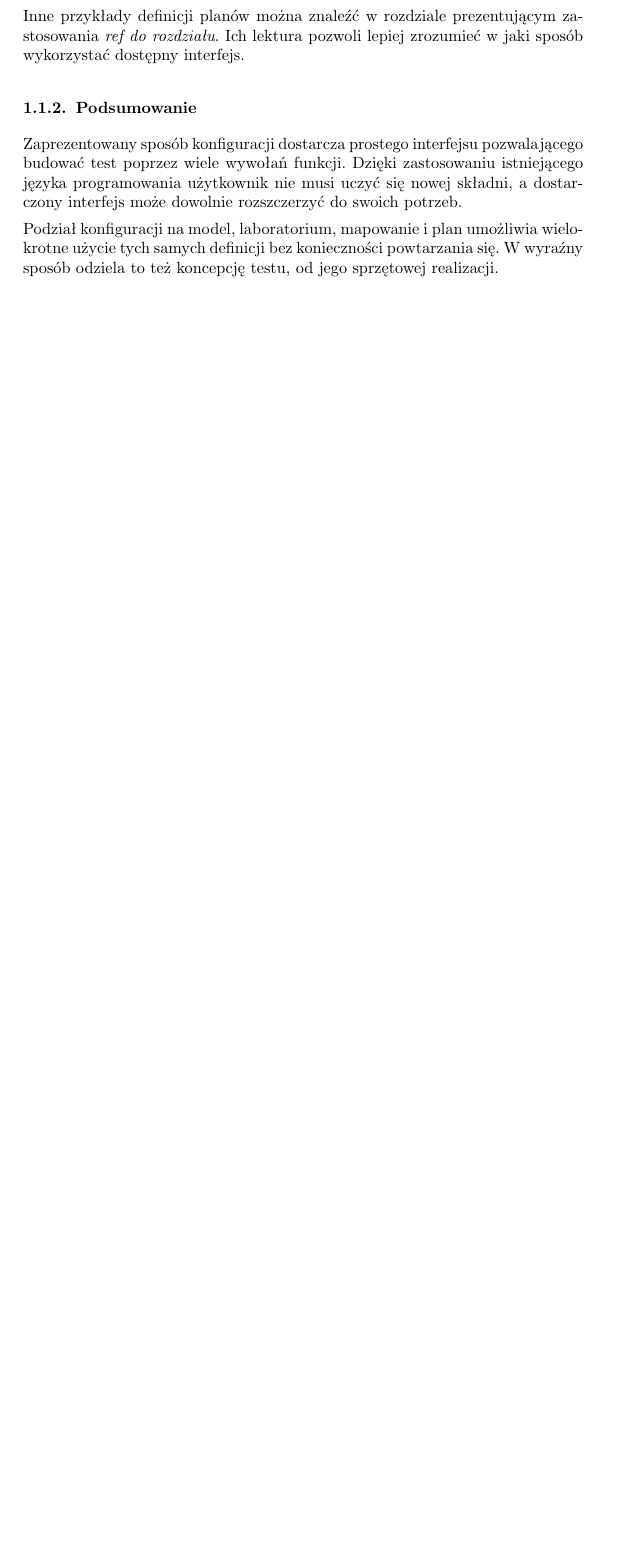
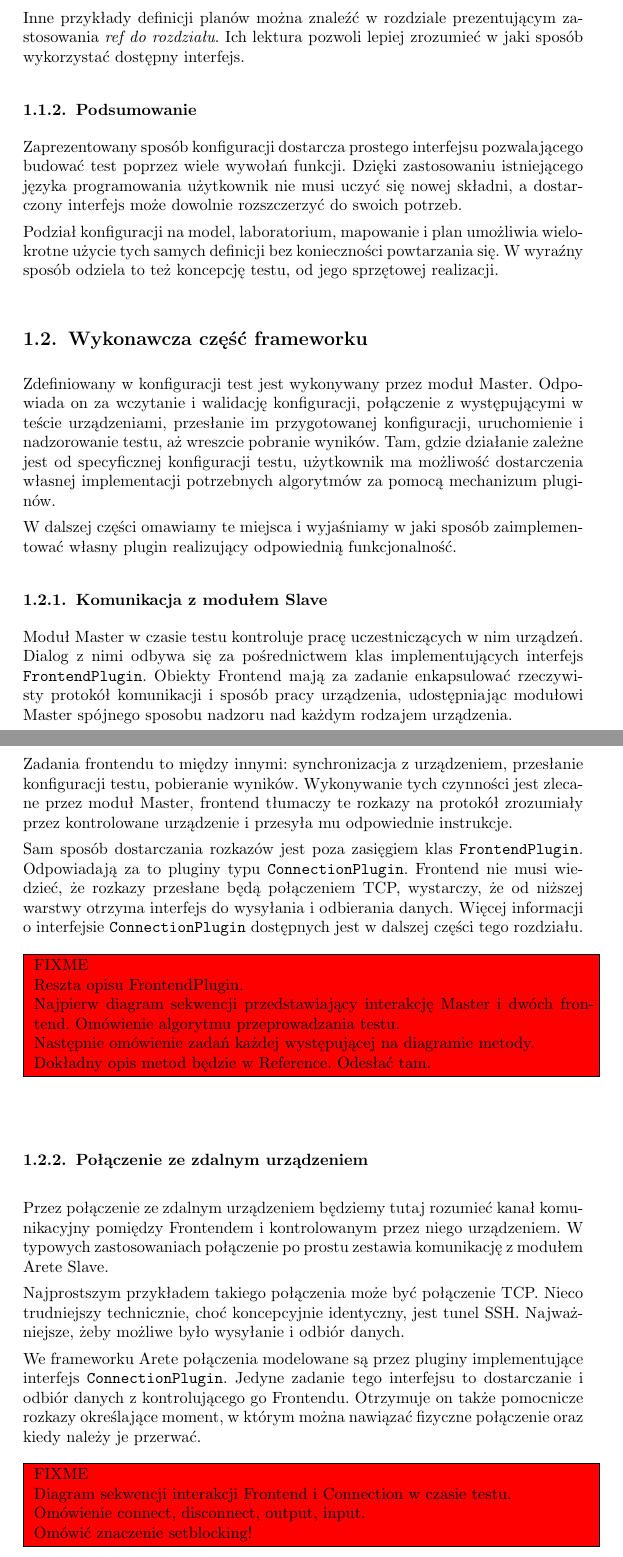
Before and after one commit to qsorix/rpt-qrx-msc, a LaTeX thesis (thesis/04-arete-master.tex): part of page 7 of 7 before the commit and two parts of pages 7 and 8 of 9 after it, the two joined at a grey line, cut so that both start at the same text, the shorter picture padded with empty space. Compiled offline with pdfLaTeX.

Commit message:
połowiczny opis pluginów.
brakuje diagramów i omówionych przykładów kodu. -- czekam na freeze
kodu źródłowego.

Poza tym w reference musi powstać dokładny opis interfejsów

```diff
--- a/thesis/04-arete-master.tex
+++ b/thesis/04-arete-master.tex
@@ -464,3 +464,69 @@ Podział konfiguracji na model, laboratorium, mapowanie i plan umożliwia
 wielokrotne użycie tych samych definicji bez konieczności powtarzania się. W
 wyraźny sposób odziela to też koncepcję testu, od jego sprzętowej realizacji.
 
+\section{Wykonawcza część frameworku}
+
+Zdefiniowany w konfiguracji test jest wykonywany przez moduł Master. Odpowiada
+on za wczytanie i walidację konfiguracji, połączenie z występującymi w teście
+urządzeniami, przesłanie im przygotowanej konfiguracji, uruchomienie i
+nadzorowanie testu, aż wreszcie pobranie wyników. Tam, gdzie działanie zależne
+jest od specyficznej konfiguracji testu, użytkownik ma możliwość dostarczenia
+własnej implementacji potrzebnych algorytmów za pomocą mechanizum pluginów.
+
+W dalszej części omawiamy te miejsca i wyjaśniamy w jaki sposób zaimplementować
+własny plugin realizujący odpowiednią funkcjonalność.
+
+\subsection{Komunikacja z modułem Slave}
+
+Moduł Master w czasie testu kontroluje pracę uczestniczących w nim urządzeń.
+Dialog z nimi odbywa się za pośrednictwem klas implementujących interfejs
+\code{FrontendPlugin}. Obiekty Frontend mają za zadanie enkapsulować rzeczywisty
+protokół komunikacji i sposób pracy urządzenia, udostępniając modułowi Master
+spójnego sposobu nadzoru nad każdym rodzajem urządzenia.
+
+Zadania frontendu to między innymi: synchronizacja z urządzeniem, przesłanie
+konfiguracji testu, pobieranie wyników. Wykonywanie tych czynności jest zlecane
+przez moduł Master, frontend tłumaczy te rozkazy na protokół zrozumiały przez
+kontrolowane urządzenie i przesyła mu odpowiednie instrukcje.
+
+Sam sposób dostarczania rozkazów jest poza zasięgiem klas \code{FrontendPlugin}.
+Odpowiadają za to pluginy typu \code{ConnectionPlugin}. Frontend nie musi
+wiedzieć, że rozkazy przesłane będą połączeniem TCP, wystarczy, że od niższej
+warstwy otrzyma interfejs do wysyłania i odbierania danych. Więcej informacji o
+interfejsie \code{ConnectionPlugin} dostępnych jest w dalszej części tego
+rozdziału.
+
+\FIXME{
+Reszta opisu FrontendPlugin.
+
+Najpierw diagram sekwencji przedstawiający interakcję Master i dwóch frontend.
+Omówienie algorytmu przeprowadzania testu.
+
+Następnie omówienie zadań każdej występującej na diagramie metody.
+
+Dokładny opis metod będzie w Reference. Odesłać tam.
+}
+
+\subsection{Połączenie ze zdalnym urządzeniem}
+
+Przez połączenie ze zdalnym urządzeniem będziemy tutaj rozumieć kanał
+komunikacyjny pomiędzy Frontendem i kontrolowanym przez niego urządzeniem. W
+typowych zastosowaniach połączenie po prostu zestawia komunikację z modułem
+Arete Slave.
+
+Najprostszym przykładem takiego połączenia może być połączenie TCP. Nieco
+trudniejszy technicznie, choć koncepcyjnie identyczny, jest tunel SSH.
+Najważniejsze, żeby możliwe było wysyłanie i odbiór danych.
+
+We frameworku Arete połączenia modelowane są przez pluginy implementujące
+interfejs \code{ConnectionPlugin}. Jedyne zadanie tego interfejsu to
+dostarczanie i odbiór danych z kontrolującego go Frontendu. Otrzymuje on także
+pomocnicze rozkazy określające moment, w którym można nawiązać fizyczne
+połączenie oraz kiedy należy je przerwać.
+
+\FIXME{
+Diagram sekwencji interakcji Frontend i Connection w czasie testu.
+
+Omówienie connect, disconnect, output, input.
+
+Omówić znaczenie setblocking!
```
Also changed, not shown: thesis/04-arete-master.tex (54 more changed lines).
